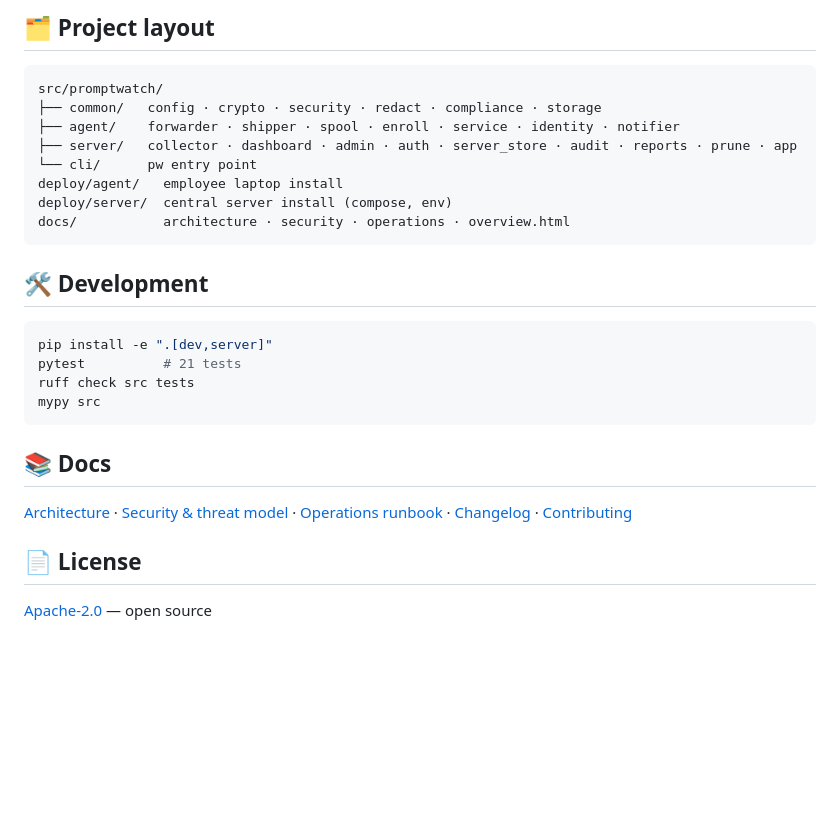
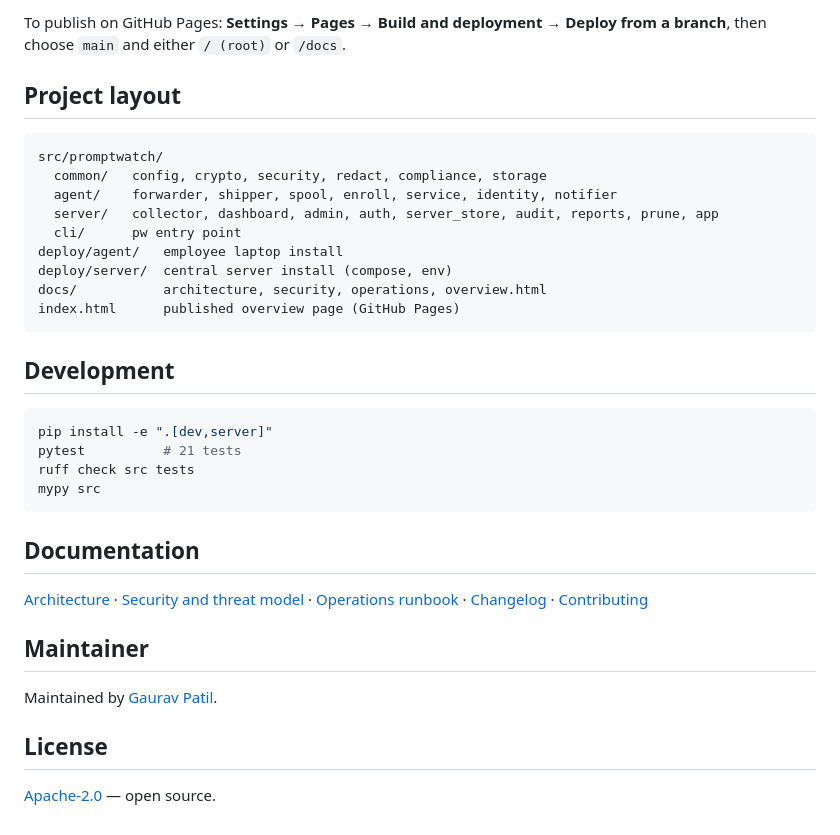
Before and after one commit to gauravpatil97886/PromptWatch, a Markdown page: README.md, the part around the change printed below. Drawn GitHub-style; blank space fills up the shorter version.

````diff
--- a/README.md
+++ b/README.md
@@ -123,18 +132,22 @@ Two sides, each with its own guide:
 
-## 🗂️ Project layout
+To publish on GitHub Pages: **Settings → Pages → Build and deployment → Deploy from a branch**,
+then choose `main` and either `/ (root)` or `/docs`.
+
+## Project layout
 
 ```
 src/promptwatch/
-├── common/   config · crypto · security · redact · compliance · storage
-├── agent/    forwarder · shipper · spool · enroll · service · identity · notifier
-├── server/   collector · dashboard · admin · auth · server_store · audit · reports · prune · app
-└── cli/      pw entry point
+  common/   config, crypto, security, redact, compliance, storage
+  agent/    forwarder, shipper, spool, enroll, service, identity, notifier
+  server/   collector, dashboard, admin, auth, server_store, audit, reports, prune, app
+  cli/      pw entry point
 deploy/agent/   employee laptop install
 deploy/server/  central server install (compose, env)
-docs/           architecture · security · operations · overview.html
+docs/           architecture, security, operations, overview.html
+index.html      published overview page (GitHub Pages)
 ```
 
-## 🛠️ Development
+## Development
 
 ```bash
 pip install -e ".[dev,server]"
@@ -143,11 +156,15 @@ ruff check src tests
 mypy src
 ```
 
-## 📚 Docs
+## Documentation
 
-[Architecture](docs/architecture.md) · [Security & threat model](docs/security.md) ·
+[Architecture](docs/architecture.md) · [Security and threat model](docs/security.md) ·
 [Operations runbook](docs/operations.md) · [Changelog](CHANGELOG.md) · [Contributing](CONTRIBUTING.md)
 
-## 📄 License
+## Maintainer
 
-[Apache-2.0](LICENSE) — open source
+Maintained by [Gaurav Patil](https://github.com/gauravpatil97886).
+
+## License
+
+[Apache-2.0](LICENSE) — open source.
````
Also changed, not shown: other parts of README.md (+74 -65 lines), docs/overview-preview.png (added), 2 other files.
